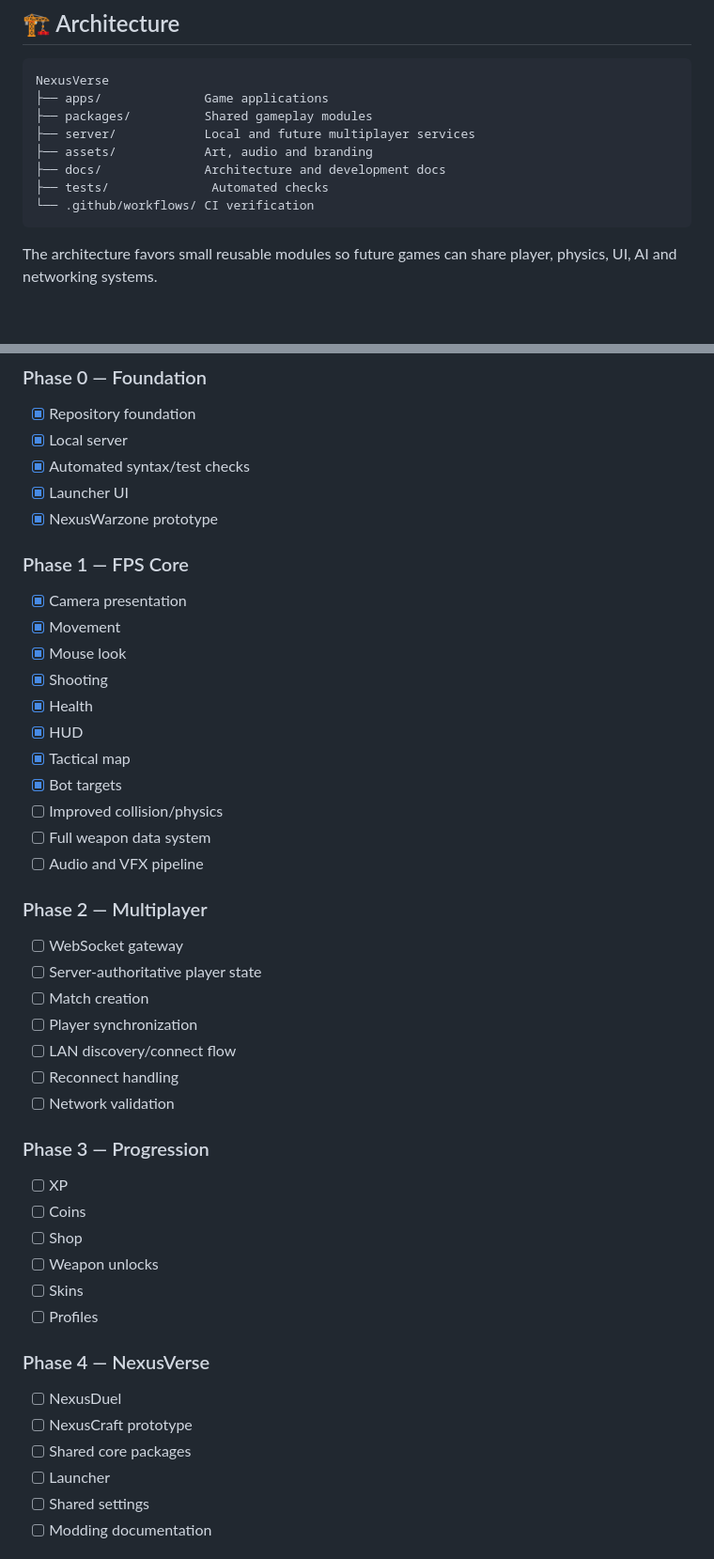
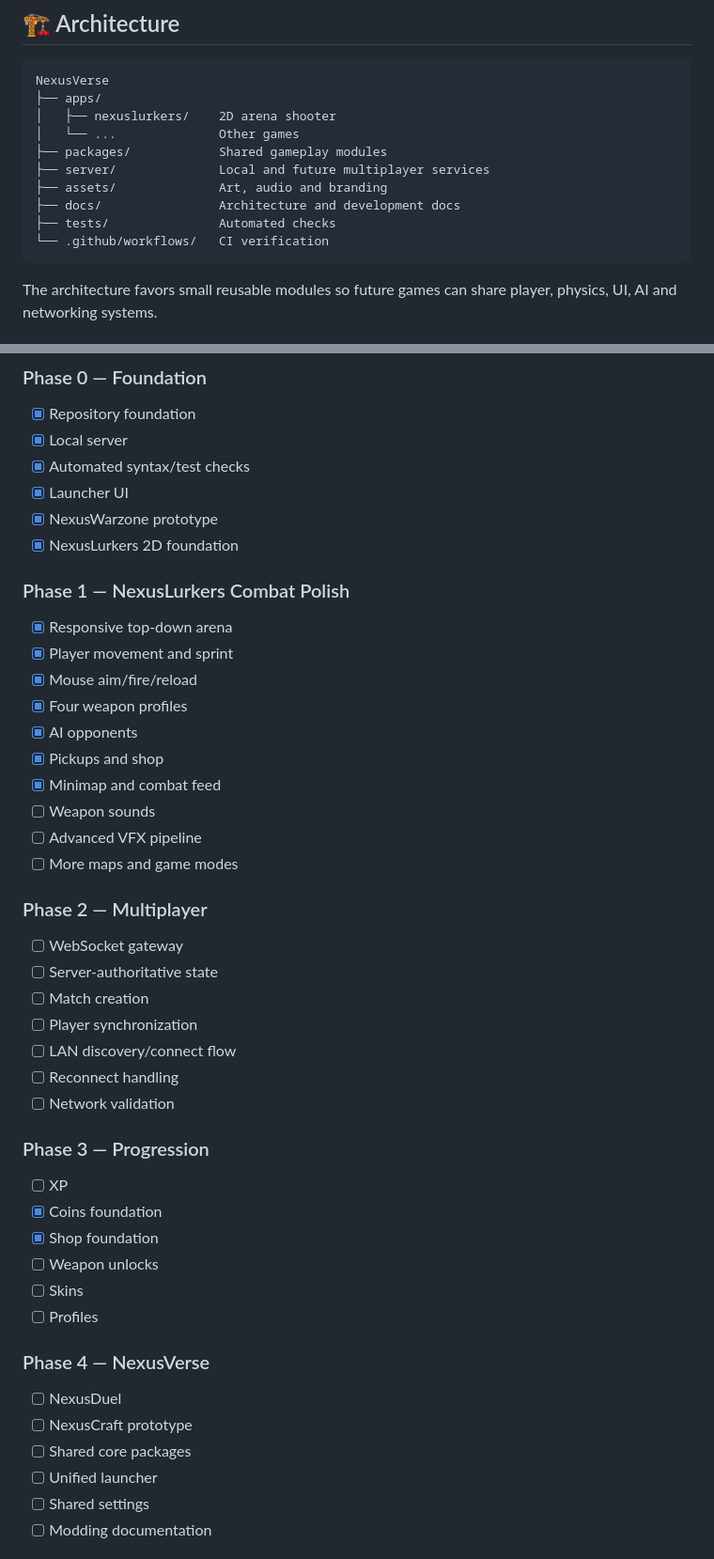
Before and after one commit to quynhthuan2014-crypto/NexusVerse, a Markdown page: README.md, 2 parts joined by grey strips. Shown at 94% size. Drawn GitHub-style; blank space fills up the shorter version.

Commit message:
docs: add NexusLurkers to root documentation

````diff
--- a/README.md
+++ b/README.md
@@ -53,13 +69,15 @@ npm run check
 
 ```text
 NexusVerse
-├── apps/              Game applications
-├── packages/          Shared gameplay modules
-├── server/            Local and future multiplayer services
-├── assets/            Art, audio and branding
-├── docs/              Architecture and development docs
-├── tests/              Automated checks
-└── .github/workflows/ CI verification
+├── apps/
+│   ├── nexuslurkers/    2D arena shooter
+│   └── ...              Other games
+├── packages/            Shared gameplay modules
+├── server/              Local and future multiplayer services
+├── assets/              Art, audio and branding
+├── docs/                Architecture and development docs
+├── tests/               Automated checks
+└── .github/workflows/   CI verification
 ```
 
 The architecture favors small reusable modules so future games can share player, physics, UI, AI and networking systems.
@@ -76,23 +94,23 @@ The planned multiplayer layer uses an authoritative server model and WebSocket t
 - [x] Automated syntax/test checks
 - [x] Launcher UI
 - [x] NexusWarzone prototype
+- [x] NexusLurkers 2D foundation
 
-### Phase 1 — FPS Core
-- [x] Camera presentation
-- [x] Movement
-- [x] Mouse look
-- [x] Shooting
-- [x] Health
-- [x] HUD
-- [x] Tactical map
-- [x] Bot targets
-- [ ] Improved collision/physics
-- [ ] Full weapon data system
-- [ ] Audio and VFX pipeline
+### Phase 1 — NexusLurkers Combat Polish
+- [x] Responsive top-down arena
+- [x] Player movement and sprint
+- [x] Mouse aim/fire/reload
+- [x] Four weapon profiles
+- [x] AI opponents
+- [x] Pickups and shop
+- [x] Minimap and combat feed
+- [ ] Weapon sounds
+- [ ] Advanced VFX pipeline
+- [ ] More maps and game modes
 
 ### Phase 2 — Multiplayer
 - [ ] WebSocket gateway
-- [ ] Server-authoritative player state
+- [ ] Server-authoritative state
 - [ ] Match creation
 - [ ] Player synchronization
 - [ ] LAN discovery/connect flow
@@ -101,8 +119,8 @@ The planned multiplayer layer uses an authoritative server model and WebSocket t
 
 ### Phase 3 — Progression
 - [ ] XP
-- [ ] Coins
-- [ ] Shop
+- [x] Coins foundation
+- [x] Shop foundation
 - [ ] Weapon unlocks
 - [ ] Skins
 - [ ] Profiles
@@ -111,7 +129,7 @@ The planned multiplayer layer uses an authoritative server model and WebSocket t
 - [ ] NexusDuel
 - [ ] NexusCraft prototype
 - [ ] Shared core packages
-- [ ] Launcher
+- [ ] Unified launcher
 - [ ] Shared settings
 - [ ] Modding documentation
 
````
Also changed, not shown: other parts of README.md (+22 -6 lines).
